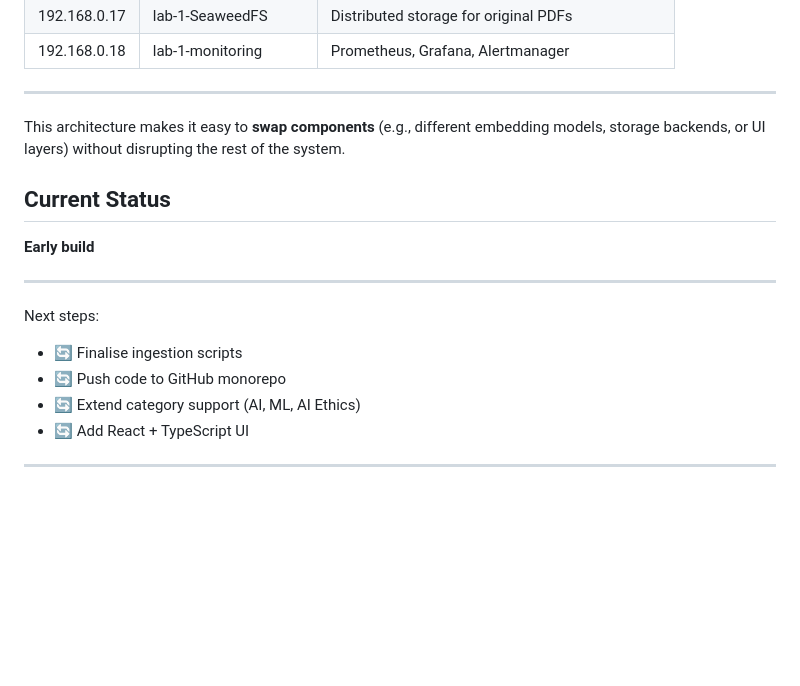
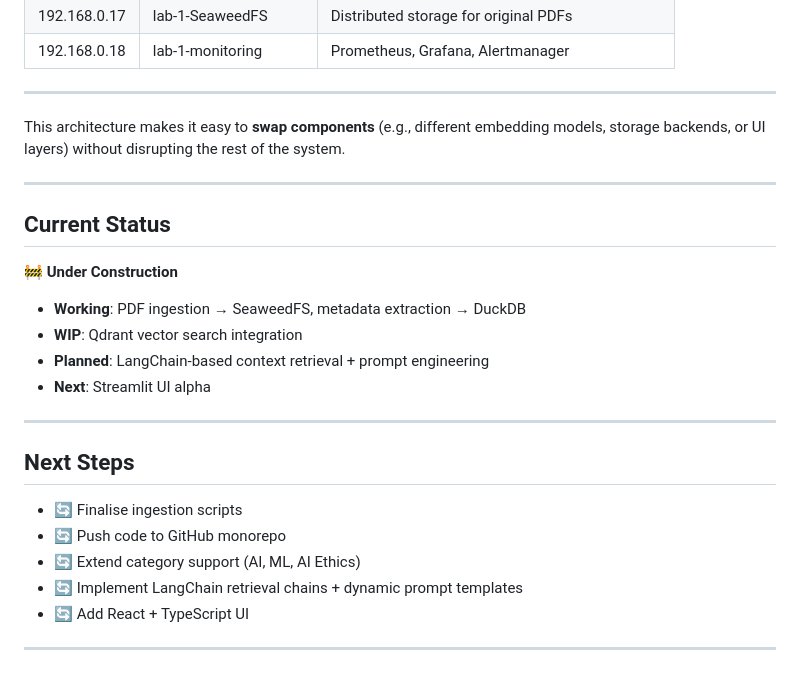
Before and after one commit to GallTech/rag-lab, a Markdown page: README.md, the part around the change printed below. GitHub-like rendering; blank space fills up the shorter version.

```diff
--- a/README.md
+++ b/README.md
@@ -79,16 +83,24 @@ This deliberate 1:1 mapping provides:
 
 This architecture makes it easy to **swap components** (e.g., different embedding models, storage backends, or UI layers) without disrupting the rest of the system.
 
+---
+
 ## Current Status
+🚧 **Under Construction**
 
-**Early build**
+- **Working**: PDF ingestion → SeaweedFS, metadata extraction → DuckDB
+- **WIP**: Qdrant vector search integration
+- **Planned**: LangChain-based context retrieval + prompt engineering
+- **Next**: Streamlit UI alpha
 
 ---
 
-Next steps:
+## Next Steps
+
 - 🔄 Finalise ingestion scripts
 - 🔄 Push code to GitHub monorepo
 - 🔄 Extend category support (AI, ML, AI Ethics)
+- 🔄 Implement LangChain retrieval chains + dynamic prompt templates
 - 🔄 Add React + TypeScript UI
 
 ---
```
Also changed, not shown: other parts of README.md (+10 -6 lines).
